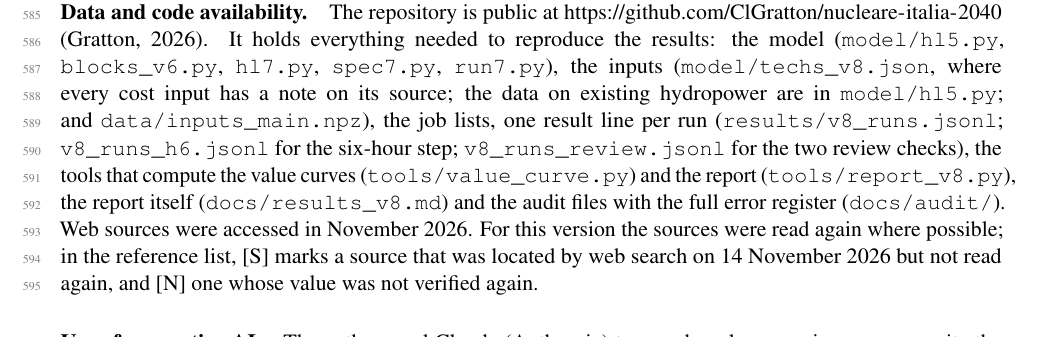
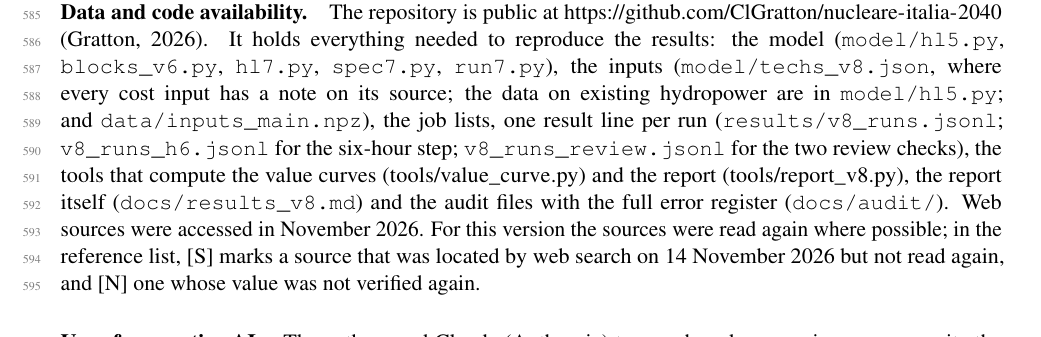
Before and after one commit to ClGratton/nucleare-italia-2040, a LaTeX paper (docs/preprint/main.tex): part of page 19 of 21, cut so that both start at the same text. Compiled offline with pdfLaTeX.

Commit message:
Preprint: breakable file names in data availability
Co-Authored-By: Claude Opus 5.5 <noreply@anthropic.com>
Claude-Session: https://claude.ai/code/session_01RjKs11ACU5p6dNVPyAr8oh

```diff
--- a/docs/preprint/main.tex
+++ b/docs/preprint/main.tex
@@ -74,7 +74,7 @@ We recommend planning a fleet of about 15\,GW, about 30\% of 2040 demand, with t
 \FloatBarrier
 
 \section*{Statements}
-\paragraph{Data and code availability.}\label{sec:data} The repository is public at \url{https://github.com/ClGratton/nucleare-italia-2040} \citep{Repo}. It holds everything needed to reproduce the results: the model (\texttt{model/hl5.py}, \texttt{blocks\_v6.py}, \texttt{hl7.py}, \texttt{spec7.py}, \texttt{run7.py}), the inputs (\texttt{model/techs\_v8.json}, where every cost input has a note on its source; the data on existing hydropower are in \texttt{model/hl5.py}; and \texttt{data/inputs\_main.npz}), the job lists, one result line per run (\texttt{results/v8\_runs.jsonl}; \texttt{v8\_runs\_h6.jsonl} for the six-hour step; \texttt{v8\_runs\_review.jsonl} for the two review checks), the tools that compute the value curves (\texttt{tools/value\_curve.py}) and the report (\texttt{tools/report\_v8.py}), the report itself (\texttt{docs/results\_v8.md}) and the audit files with the full error register (\texttt{docs/audit/}). Web sources were accessed in November 2026. For this version the sources were read again where possible; in the reference list, [S] marks a source that was located by web search on 14 November 2026 but not read again, and [N] one whose value was not verified again.
+\paragraph{Data and code availability.}\label{sec:data} The repository is public at \url{https://github.com/ClGratton/nucleare-italia-2040} \citep{Repo}. It holds everything needed to reproduce the results: the model (\texttt{model/hl5.py}, \texttt{blocks\_v6.py}, \texttt{hl7.py}, \texttt{spec7.py}, \texttt{run7.py}), the inputs (\texttt{model/techs\_v8.json}, where every cost input has a note on its source; the data on existing hydropower are in \texttt{model/hl5.py}; and \texttt{data/inputs\_main.npz}), the job lists, one result line per run (\texttt{results/v8\_runs.jsonl}; \texttt{v8\_runs\_h6.jsonl} for the six-hour step; \texttt{v8\_runs\_review.jsonl} for the two review checks), the tools that compute the value curves (\nolinkurl{tools/value_curve.py}) and the report (\nolinkurl{tools/report_v8.py}), the report itself (\texttt{docs/results\_v8.md}) and the audit files with the full error register (\texttt{docs/audit/}). Web sources were accessed in November 2026. For this version the sources were read again where possible; in the reference list, [S] marks a source that was located by web search on 14 November 2026 but not read again, and [N] one whose value was not verified again.
 
 \paragraph{Use of generative AI.} The author used Claude (Anthropic) to search and summarise sources, write the model code, run the calculations, audit the inputs and draft the text; the author reviewed and edited the content and takes full responsibility for it.
 
```
Also changed, not shown: docs/preprint/preprint_nuclear_italy_v8.pdf.
